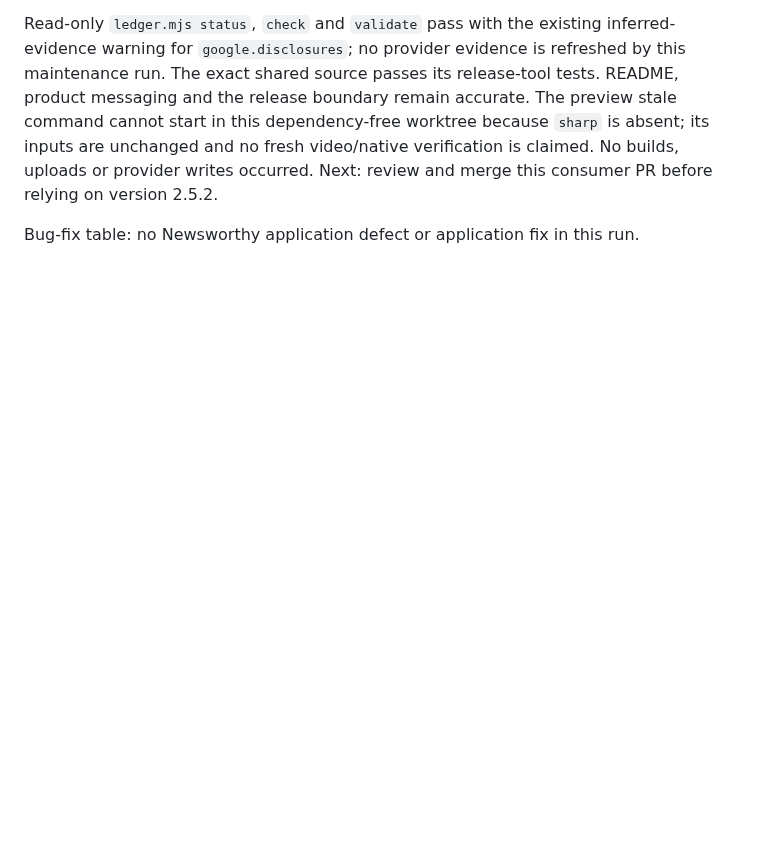
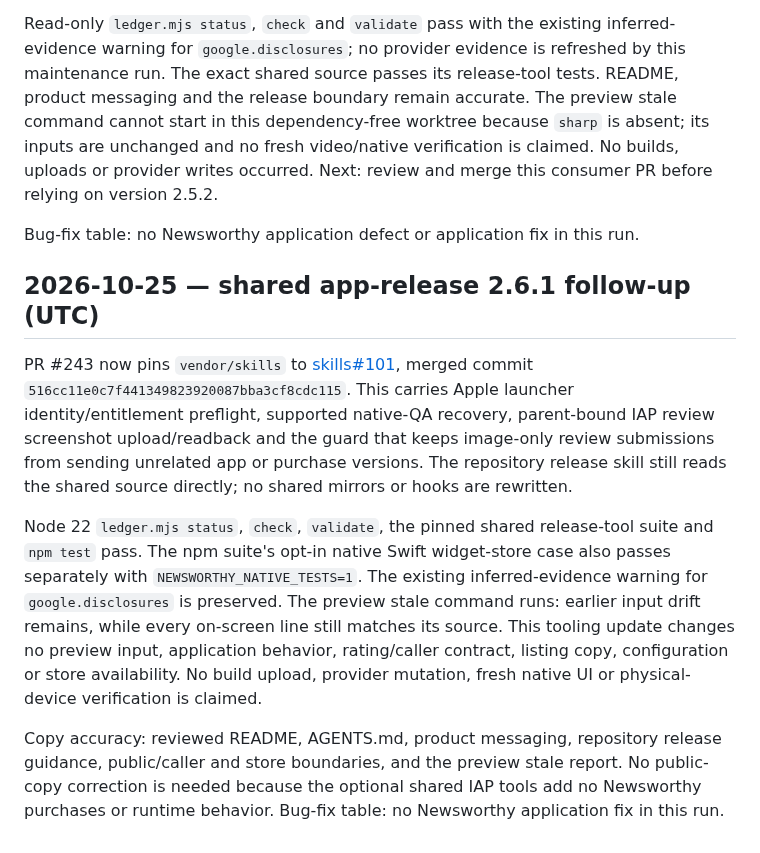
Before and after one commit to astrojams1/newsworthy, a Markdown page: store/builds/ledger.md, the part around the change. Drawn GitHub-style; blank space fills up the shorter version.

Commit message:
chore: adopt shared app-release 2.6.1

```diff
--- a/store/builds/ledger.md
+++ b/store/builds/ledger.md
@@ -444,3 +444,11 @@ This consumer PR pins `vendor/skills` to merged [skills#98](https://github.com/a
 Read-only `ledger.mjs status`, `check` and `validate` pass with the existing inferred-evidence warning for `google.disclosures`; no provider evidence is refreshed by this maintenance run. The exact shared source passes its release-tool tests. README, product messaging and the release boundary remain accurate. The preview stale command cannot start in this dependency-free worktree because `sharp` is absent; its inputs are unchanged and no fresh video/native verification is claimed. No builds, uploads or provider writes occurred. Next: review and merge this consumer PR before relying on version 2.5.2.
 
 Bug-fix table: no Newsworthy application defect or application fix in this run.
+
+## 2026-10-25 — shared app-release 2.6.1 follow-up (UTC)
+
+PR #243 now pins `vendor/skills` to [skills#101](https://github.com/astrojams1/skills/pull/101), merged commit `516cc11e0c7f441349823920087bba3cf8cdc115`. This carries Apple launcher identity/entitlement preflight, supported native-QA recovery, parent-bound IAP review screenshot upload/readback and the guard that keeps image-only review submissions from sending unrelated app or purchase versions. The repository release skill still reads the shared source directly; no shared mirrors or hooks are rewritten.
+
+Node 22 `ledger.mjs status`, `check`, `validate`, the pinned shared release-tool suite and `npm test` pass. The npm suite's opt-in native Swift widget-store case also passes separately with `NEWSWORTHY_NATIVE_TESTS=1`. The existing inferred-evidence warning for `google.disclosures` is preserved. The preview stale command runs: earlier input drift remains, while every on-screen line still matches its source. This tooling update changes no preview input, application behavior, rating/caller contract, listing copy, configuration or store availability. No build upload, provider mutation, fresh native UI or physical-device verification is claimed.
+
+Copy accuracy: reviewed README, AGENTS.md, product messaging, repository release guidance, public/caller and store boundaries, and the preview stale report. No public-copy correction is needed because the optional shared IAP tools add no Newsworthy purchases or runtime behavior. Bug-fix table: no Newsworthy application fix in this run.
```
Also changed, not shown: docs/copy-reviews/ledger.md (+1 -0 lines).
